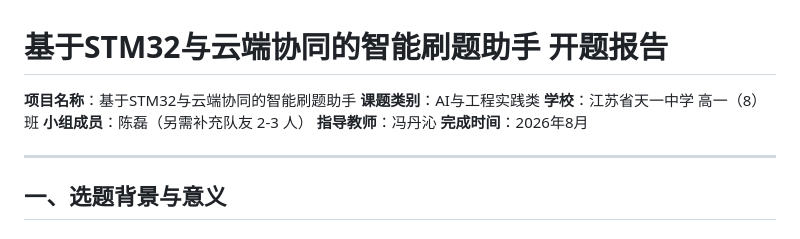
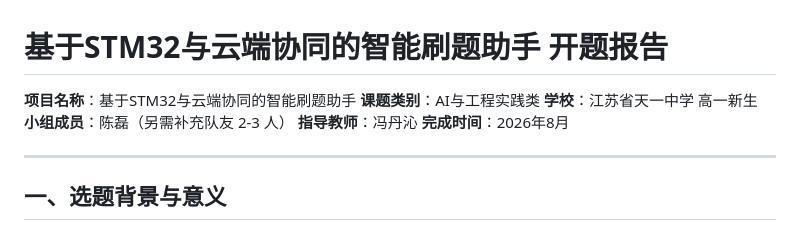
Before and after one commit to ChenLeidkzx/STM32, a Markdown page: 终评材料/02_开题报告/开题报告.md, the part around the change. Rendered like a GitHub page.

```diff
--- a/终评材料/02_开题报告/开题报告.md
+++ b/终评材料/02_开题报告/开题报告.md
@@ -2,7 +2,7 @@
 
 **项目名称**：基于STM32与云端协同的智能刷题助手
 **课题类别**：AI与工程实践类
-**学校**：江苏省天一中学 高一（8）班
+**学校**：江苏省天一中学 高一新生
 **小组成员**：陈磊（另需补充队友 2-3 人）
 **指导教师**：冯丹沁
 **完成时间**：2026年8月
```
Also changed, not shown: 终评材料/04_查新报告/查新报告.md (+1 -1 lines), 终评材料/05_研究总结/研究总结.md (+21 -20 lines).
